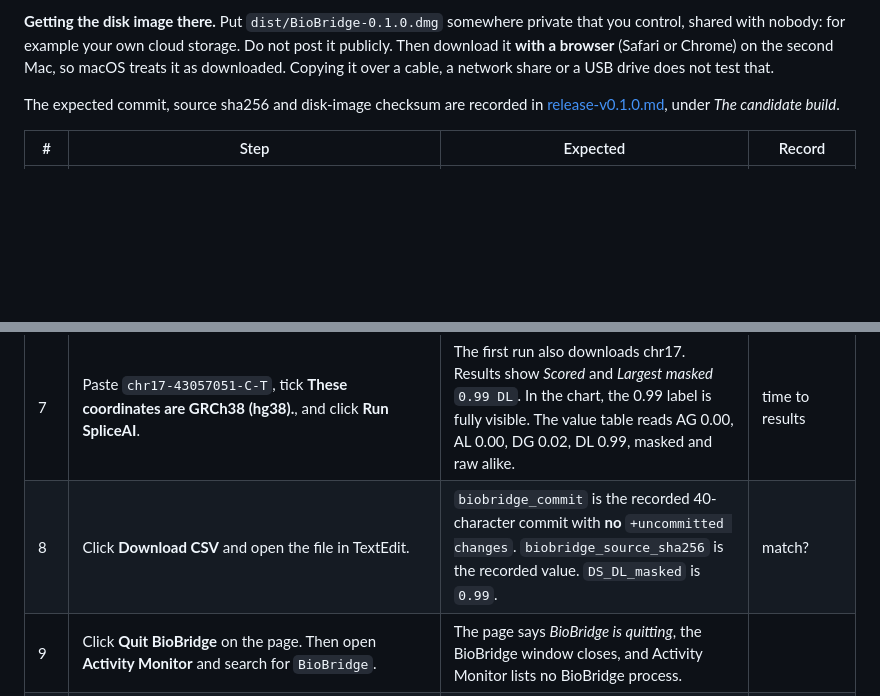
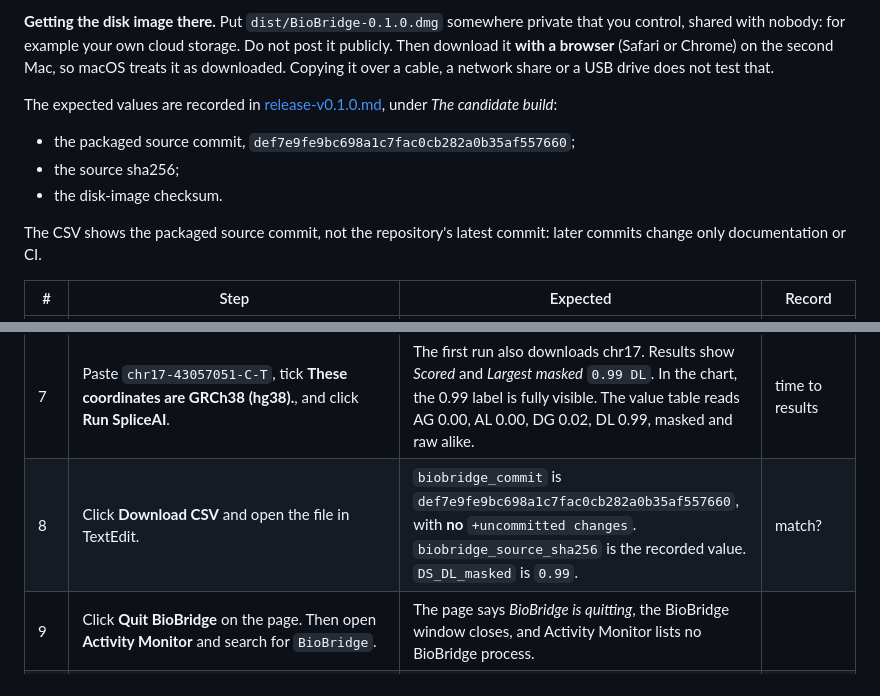
Before and after one commit to rinatrizvanov/biobridge, a Markdown page: docs/second-mac-checklist-v0.1.md, 2 parts joined by grey strips. Drawn GitHub-style; blank space fills up the shorter version.

```diff
--- a/docs/second-mac-checklist-v0.1.md
+++ b/docs/second-mac-checklist-v0.1.md
@@ -11,7 +11,12 @@ This checklist takes about 20 minutes. It tests BioBridge as a user would get it
 
 **Getting the disk image there.** Put `dist/BioBridge-0.1.0.dmg` somewhere private that you control, shared with nobody: for example your own cloud storage. Do not post it publicly. Then download it **with a browser** (Safari or Chrome) on the second Mac, so macOS treats it as downloaded. Copying it over a cable, a network share or a USB drive does not test that.
 
-The expected commit, source sha256 and disk-image checksum are recorded in [release-v0.1.0.md](release-v0.1.0.md), under *The candidate build*.
+The expected values are recorded in [release-v0.1.0.md](release-v0.1.0.md), under *The candidate build*:
+- the packaged source commit, `def7e9fe9bc698a1c7fac0cb282a0b35af557660`;
+- the source sha256;
+- the disk-image checksum.
+
+The CSV shows the packaged source commit, not the repository's latest commit: later commits change only documentation or CI.
 
 | # | Step | Expected | Record |
 |---|---|---|---|
@@ -22,7 +27,7 @@ The expected commit, source sha256 and disk-image checksum are recorded in [rele
 | 5 | Open BioBridge from Applications. | Either the BioBridge window opens, or *"BioBridge" Not Opened* appears. If it appears, click **Done**, then **Open Anyway** next to *"BioBridge" was blocked…* in Privacy & Security, confirm and authenticate. | **was a second approval needed?** |
 | 6 | Read the license notice, tick the confirmation, and click **Start BioBridge**. | The window shows setup progress and then *BioBridge is running*. Your browser opens BioBridge. Setup takes about a minute on a fast connection. | setup time; any "retrying" or error text |
 | 7 | Paste `chr17-43057051-C-T`, tick **These coordinates are GRCh38 (hg38).**, and click **Run SpliceAI**. | The first run also downloads chr17. Results show *Scored* and *Largest masked* `0.99 DL`. In the chart, the 0.99 label is fully visible. The value table reads AG 0.00, AL 0.00, DG 0.02, DL 0.99, masked and raw alike. | time to results |
-| 8 | Click **Download CSV** and open the file in TextEdit. | `biobridge_commit` is the recorded 40-character commit with **no** `+uncommitted changes`. `biobridge_source_sha256` is the recorded value. `DS_DL_masked` is `0.99`. | match? |
+| 8 | Click **Download CSV** and open the file in TextEdit. | `biobridge_commit` is `def7e9fe9bc698a1c7fac0cb282a0b35af557660`, with **no** `+uncommitted changes`. `biobridge_source_sha256` is the recorded value. `DS_DL_masked` is `0.99`. | match? |
 | 9 | Click **Quit BioBridge** on the page. Then open **Activity Monitor** and search for `BioBridge`. | The page says *BioBridge is quitting*, the BioBridge window closes, and Activity Monitor lists no BioBridge process. | |
 | 10 | Copy `~/Library/Logs/BioBridge/launcher.log` and the CSV back to the first Mac. | I check setup, the job and Quit cleanup from the log, and compare the CSV with the SpliceAI runner, without changing anything. | |
 
```
Also changed, not shown: docs/release-v0.1.0.md (+24 -11 lines).
